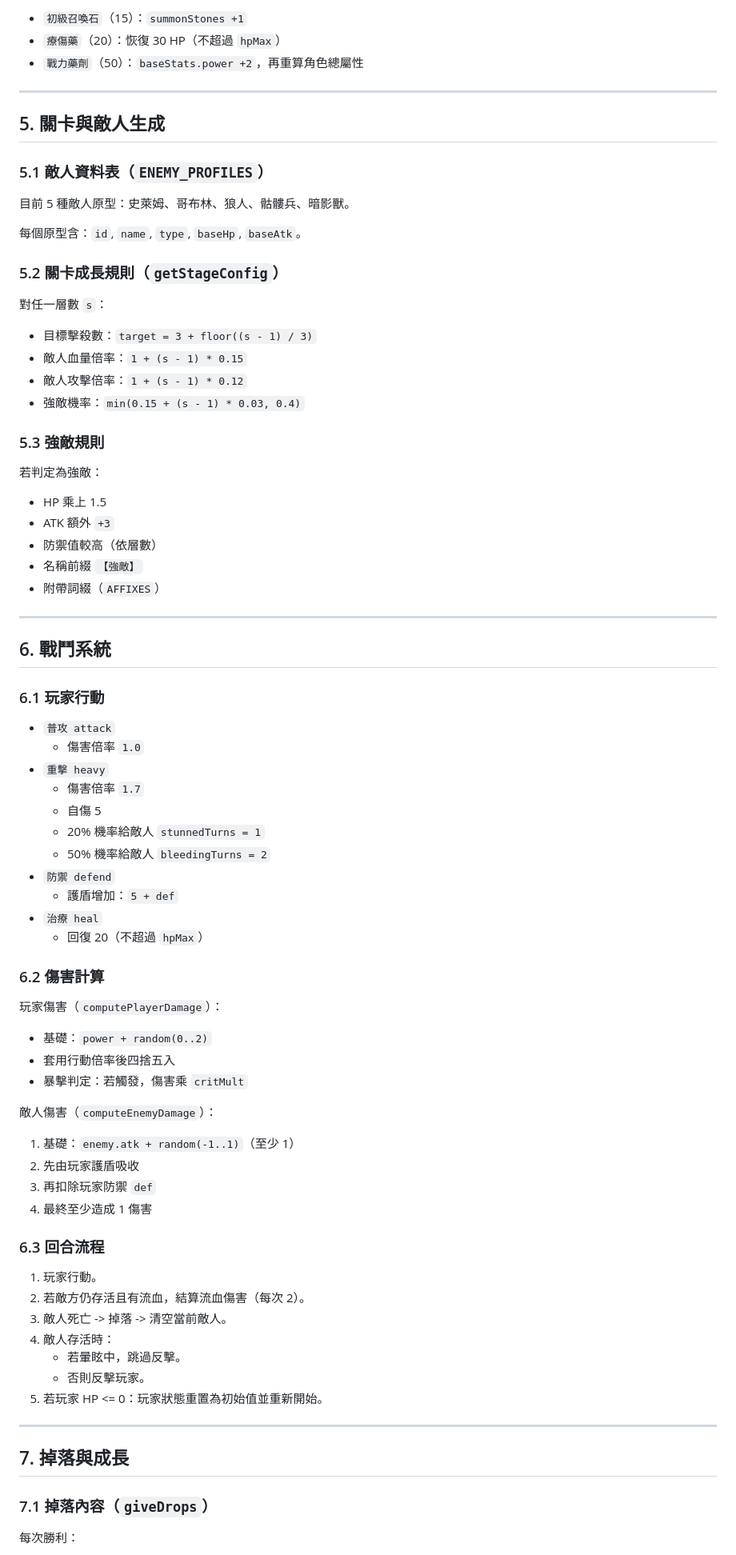
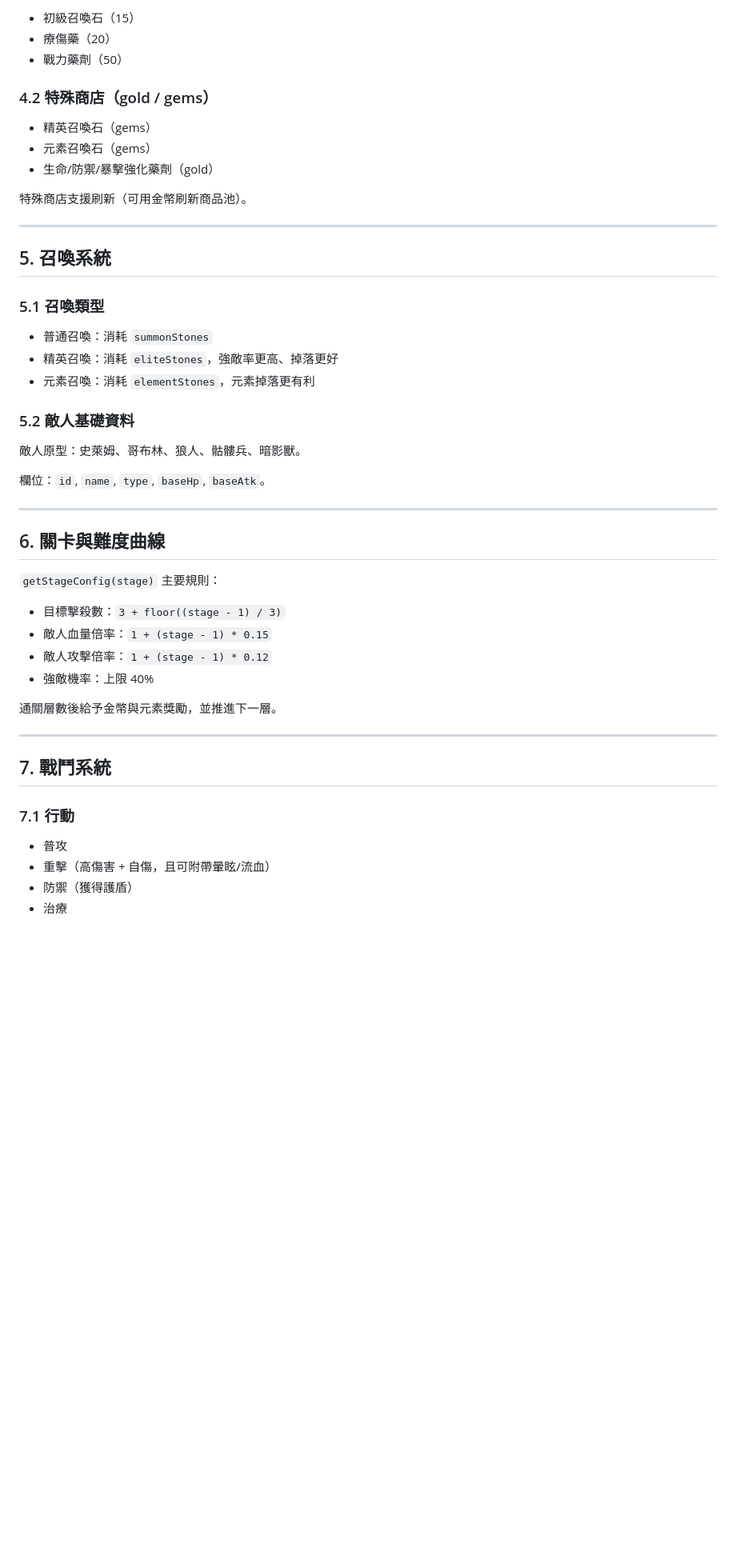
Before and after one commit to Ghosts381937/MinetoBattle, a Markdown page: CURRENT-DESIGN.md, the part around one of its changes. Shown at 80% size. Rendered like a GitHub page; blank space fills up the shorter version.

Commit message:
docs: update current design to phase 3 baseline

```diff
--- a/CURRENT-DESIGN.md
+++ b/CURRENT-DESIGN.md
@@ -62,85 +77,53 @@
 
-- `初級召喚石`（15）：`summonStones +1`
-- `療傷藥`（20）：恢復 30 HP（不超過 `hpMax`）
-- `戰力藥劑`（50）：`baseStats.power +2`，再重算角色總屬性
+- 初級召喚石（15）
+- 療傷藥（20）
+- 戰力藥劑（50）
+
+### 4.2 特殊商店（gold / gems）
+
+- 精英召喚石（gems）
+- 元素召喚石（gems）
+- 生命/防禦/暴擊強化藥劑（gold）
+
+特殊商店支援刷新（可用金幣刷新商品池）。
 
 ---
 
-## 5. 關卡與敵人生成
+## 5. 召喚系統
 
-### 5.1 敵人資料表（`ENEMY_PROFILES`）
+### 5.1 召喚類型
 
-目前 5 種敵人原型：史萊姆、哥布林、狼人、骷髏兵、暗影獸。
+- 普通召喚：消耗 `summonStones`
+- 精英召喚：消耗 `eliteStones`，強敵率更高、掉落更好
+- 元素召喚：消耗 `elementStones`，元素掉落更有利
 
-每個原型含：`id`, `name`, `type`, `baseHp`, `baseAtk`。
+### 5.2 敵人基礎資料
 
-### 5.2 關卡成長規則（`getStageConfig`）
+敵人原型：史萊姆、哥布林、狼人、骷髏兵、暗影獸。
 
-對任一層數 `s`：
-
-- 目標擊殺數：`target = 3 + floor((s - 1) / 3)`
-- 敵人血量倍率：`1 + (s - 1) * 0.15`
-- 敵人攻擊倍率：`1 + (s - 1) * 0.12`
-- 強敵機率：`min(0.15 + (s - 1) * 0.03, 0.4)`
-
-### 5.3 強敵規則
-
-若判定為強敵：
-
-- HP 乘上 1.5
-- ATK 額外 `+3`
-- 防禦值較高（依層數）
-- 名稱前綴 `【強敵】`
-- 附帶詞綴（`AFFIXES`）
+欄位：`id`, `name`, `type`, `baseHp`, `baseAtk`。
 
 ---
 
-## 6. 戰鬥系統
+## 6. 關卡與難度曲線
 
-### 6.1 玩家行動
+`getStageConfig(stage)` 主要規則：
 
-- `普攻 attack`
-  - 傷害倍率 `1.0`
-- `重擊 heavy`
-  - 傷害倍率 `1.7`
-  - 自傷 5
-  - 20% 機率給敵人 `stunnedTurns = 1`
-  - 50% 機率給敵人 `bleedingTurns = 2`
-- `防禦 defend`
-  - 護盾增加：`5 + def`
-- `治療 heal`
-  - 回復 20（不超過 `hpMax`）
+- 目標擊殺數：`3 + floor((stage - 1) / 3)`
+- 敵人血量倍率：`1 + (stage - 1) * 0.15`
+- 敵人攻擊倍率：`1 + (stage - 1) * 0.12`
+- 強敵機率：上限 40%
 
-### 6.2 傷害計算
-
-玩家傷害（`computePlayerDamage`）：
-
-- 基礎：`power + random(0..2)`
-- 套用行動倍率後四捨五入
-- 暴擊判定：若觸發，傷害乘 `critMult`
-
-敵人傷害（`computeEnemyDamage`）：
-
-1. 基礎：`enemy.atk + random(-1..1)`（至少 1）
-2. 先由玩家護盾吸收
-3. 再扣除玩家防禦 `def`
-4. 最終至少造成 1 傷害
-
-### 6.3 回合流程
-
-1. 玩家行動。
-2. 若敵方仍存活且有流血，結算流血傷害（每次 2）。
-3. 敵人死亡 -> 掉落 -> 清空當前敵人。
-4. 敵人存活時：
-   - 若暈眩中，跳過反擊。
-   - 否則反擊玩家。
-5. 若玩家 HP <= 0：玩家狀態重置為初始值並重新開始。
+通關層數後給予金幣與元素獎勵，並推進下一層。
 
 ---
 
-## 7. 掉落與成長
+## 7. 戰鬥系統
 
-### 7.1 掉落內容（`giveDrops`）
+### 7.1 行動
 
-每次勝利：
+- 普攻
+- 重擊（高傷害 + 自傷，且可附帶暈眩/流血）
+- 防禦（獲得護盾）
+- 治療
 
```
Also changed, not shown: other parts of CURRENT-DESIGN.md (+136 -88 lines).
